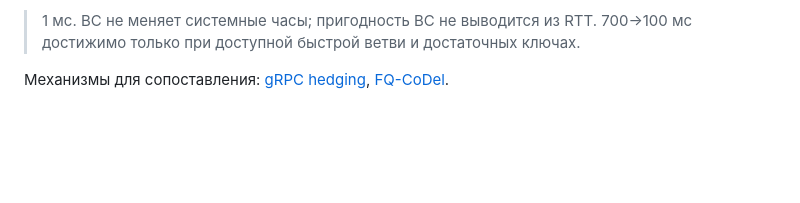
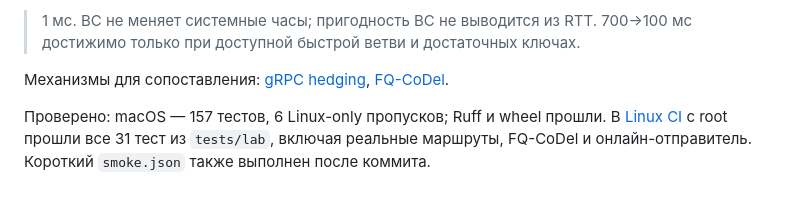
Before and after one commit to g-kek/quantum-link-optimizer, a Markdown page: docs/path-selection.md, the part around the change. Rendered like a GitHub page; blank space fills up the shorter version.

Commit message:
docs: record verified Linux packet lab checks

```diff
--- a/docs/path-selection.md
+++ b/docs/path-selection.md
@@ -110,3 +110,8 @@ duplicate executions, байты и `keys_delivered` / `key_policy_uses`.
 
 Механизмы для сопоставления: [gRPC hedging](https://grpc.io/docs/guides/request-hedging/),
 [FQ-CoDel](https://www.man7.org/linux/man-pages/man8/tc-fq_codel.8.html).
+
+Проверено: macOS — 157 тестов, 6 Linux-only пропусков; Ruff и wheel прошли.
+В [Linux CI](https://github.com/g-kek/quantum-link-optimizer/actions/runs/42096525539)
+с root прошли все 31 тест из `tests/lab`, включая реальные маршруты,
+FQ-CoDel и онлайн-отправитель. Короткий `smoke.json` также выполнен после коммита.
```
Also changed, not shown: docs/packet-lab.md (+7 -8 lines).
